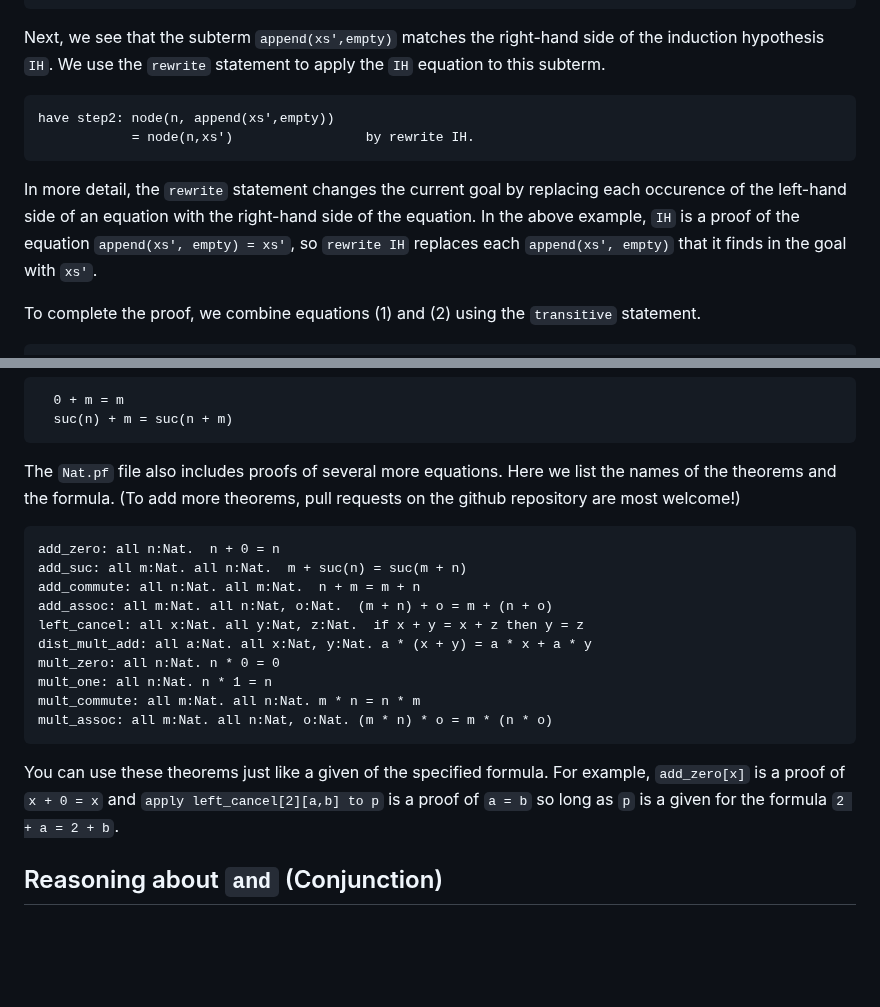
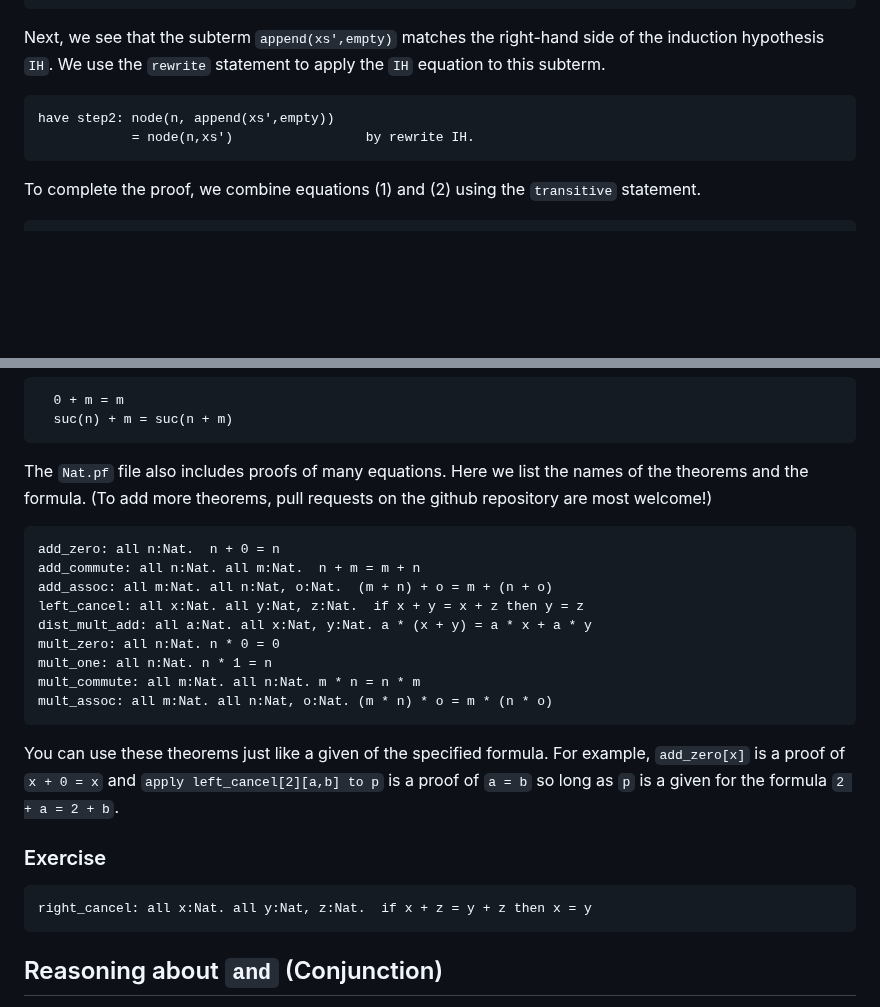
Before and after one commit to jsiek/deduce, a Markdown page: ProofIntro.md, 2 parts joined by grey strips. GitHub-like rendering; blank space fills up the shorter version.

````diff
--- a/ProofIntro.md
+++ b/ProofIntro.md
@@ -346,13 +401,6 @@ right-hand side of the induction hypothesis `IH`. We use the
     have step2: node(n, append(xs',empty))
                 = node(n,xs')                 by rewrite IH.
 
-In more detail, the `rewrite` statement changes the current goal by
-replacing each occurence of the left-hand side of an equation with the
-right-hand side of the equation. In the above example, `IH` is
-a proof of the equation `append(xs', empty) = xs'`, so
-`rewrite IH` replaces each `append(xs', empty)` that it finds
-in the goal with `xs'`.
-
 To complete the proof, we combine equations (1) and (2) using
 the `transitive` statement.
 
@@ -459,13 +507,12 @@ defining equations, but written with infix notation:
   suc(n) + m = suc(n + m)
 ```
 
-The `Nat.pf` file also includes proofs of several more equations.
+The `Nat.pf` file also includes proofs of many equations.
 Here we list the names of the theorems and the formula. (To add more
 theorems, pull requests on the github repository are most welcome!)
 
 ```
 add_zero: all n:Nat.  n + 0 = n
-add_suc: all m:Nat. all n:Nat.  m + suc(n) = suc(m + n)
 add_commute: all n:Nat. all m:Nat.  n + m = m + n
 add_assoc: all m:Nat. all n:Nat, o:Nat.  (m + n) + o = m + (n + o)
 left_cancel: all x:Nat. all y:Nat, z:Nat.  if x + y = x + z then y = z
@@ -481,6 +528,11 @@ For example, `add_zero[x]` is a proof of `x + 0 = x` and `apply
 left_cancel[2][a,b] to p` is a proof of `a = b` so long as `p` is a
 given for the formula `2 + a = 2 + b`.
 
+### Exercise
+
+```
+right_cancel: all x:Nat. all y:Nat, z:Nat.  if x + z = y + z then x = y
+```
 
 ## Reasoning about `and` (Conjunction)
 
````
Also changed, not shown: other parts of ProofIntro.md (+78 -0 lines).
